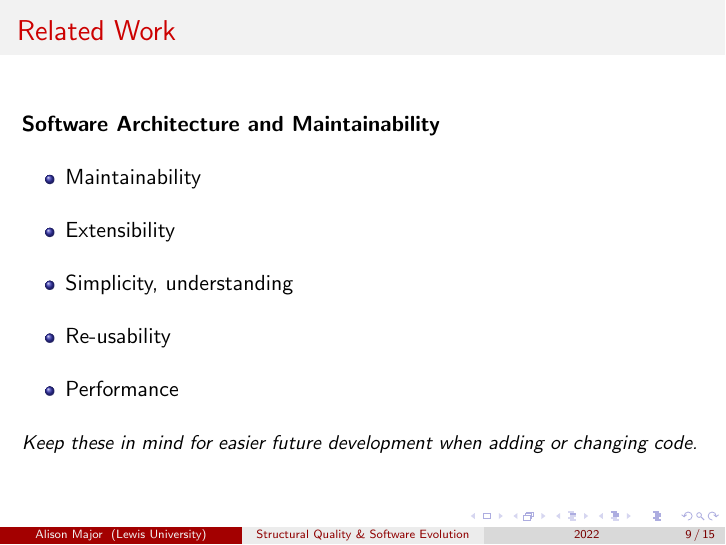
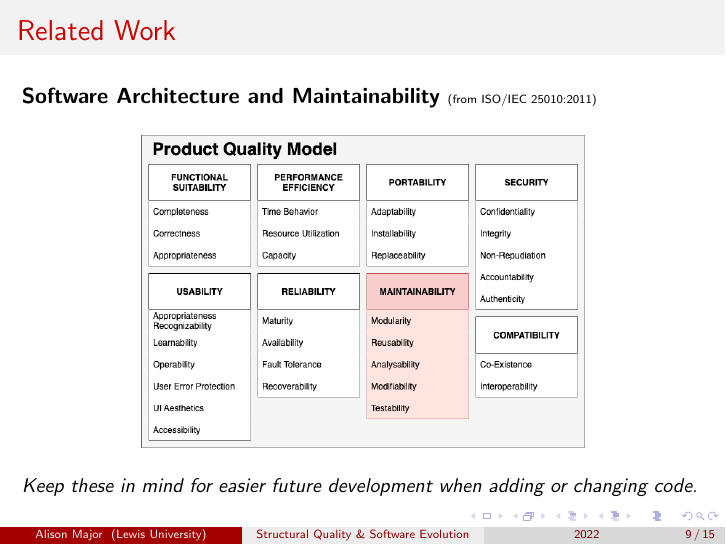
Before and after one commit to amajor/masters-thesis, LaTeX slides (masters_thesis_slides.tex): page 9 of 15. Compiled offline with pdfLaTeX.

Commit message:
Update slide with Product Quality Model

```diff
--- a/masters_thesis_slides.tex
+++ b/masters_thesis_slides.tex
@@ -276,24 +276,10 @@
 \begin{frame}
   \frametitle{Related Work}
   \textbf{Software Architecture and Maintainability}
-  \begin{itemize}
-    \vspace{0.35cm}
-    \item Maintainability
-
-    \vspace{0.35cm}
-    \item Extensibility
-
-    \vspace{0.35cm}
-    \item Simplicity, understanding
-
-    \vspace{0.35cm}
-    \item Re-usability
-
-    \vspace{0.35cm}
-    \item Performance
-  \end{itemize}
-
-  \vspace{0.35cm}
+  {\tiny (from ISO/IEC 25010:2011)}
+  \begin{center}
+    \includegraphics[width=0.65\columnwidth]{ProductQualityModel.png}
+  \end{center}
   {\small \emph{Keep these in mind for easier future development when adding or changing code.}}
 \end{frame}
 
```
Also changed, not shown: Slide Image Files/masters_thesis_slides 09.jpeg, masters_thesis_slides.pdf, masters_thesis_slides_NOTES.pdf.
